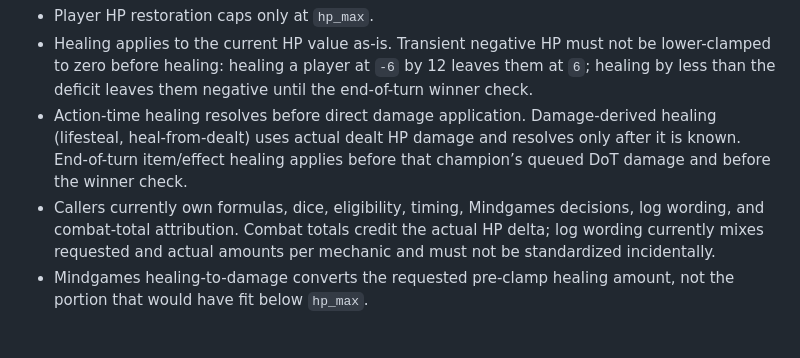
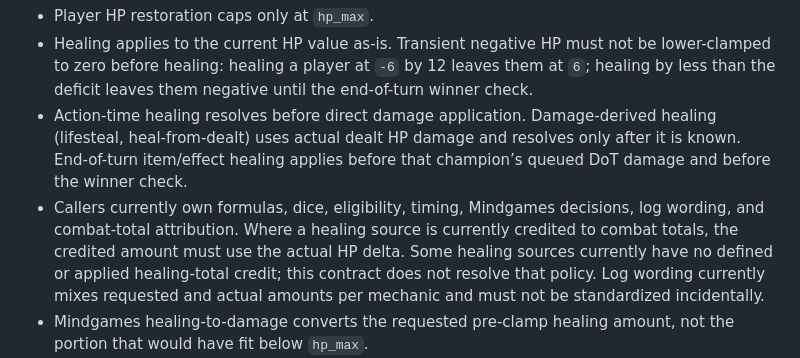
Before and after one commit to qwesl1123/Mak-Gora, a Markdown page: AGENTS.md, the part around the change. Drawn GitHub-style; blank space fills up the shorter version.

```diff
--- a/AGENTS.md
+++ b/AGENTS.md
@@ -131,7 +131,7 @@ Current load-bearing application behavior, pinned by regression tests; do not ch
 * Player HP restoration caps only at `hp_max`.
 * Healing applies to the current HP value as-is. Transient negative HP must not be lower-clamped to zero before healing: healing a player at `-6` by 12 leaves them at `6`; healing by less than the deficit leaves them negative until the end-of-turn winner check.
 * Action-time healing resolves before direct damage application. Damage-derived healing (lifesteal, heal-from-dealt) uses actual dealt HP damage and resolves only after it is known. End-of-turn item/effect healing applies before that champion’s queued DoT damage and before the winner check.
-* Callers currently own formulas, dice, eligibility, timing, Mindgames decisions, log wording, and combat-total attribution. Combat totals credit the actual HP delta; log wording currently mixes requested and actual amounts per mechanic and must not be standardized incidentally.
+* Callers currently own formulas, dice, eligibility, timing, Mindgames decisions, log wording, and combat-total attribution. Where a healing source is currently credited to combat totals, the credited amount must use the actual HP delta. Some healing sources currently have no defined or applied healing-total credit; this contract does not resolve that policy. Log wording currently mixes requested and actual amounts per mechanic and must not be standardized incidentally.
 * Mindgames healing-to-damage converts the requested pre-clamp healing amount, not the portion that would have fit below `hp_max`.
 * `DamageApplicationResult.mindgames_healing` currently represents nominal converted damage, not necessarily actual HP restored. Direct-DoT application uses it as evidence that the source hit resolved; do not rename or redefine the field.
 * Pet HP application (`pet.hp`) remains outside this future player-only helper contract.
```
